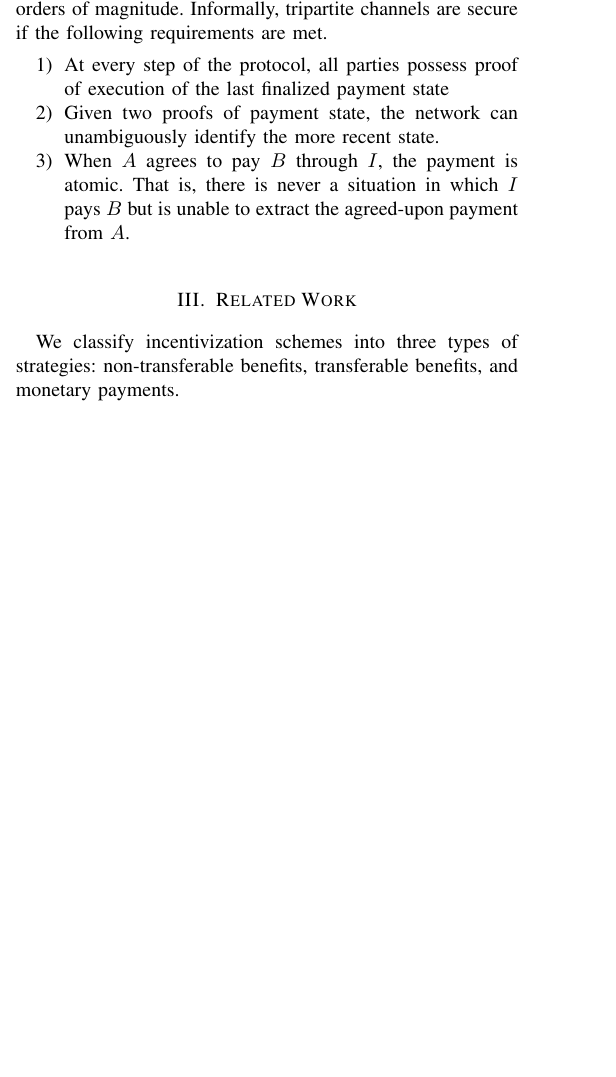
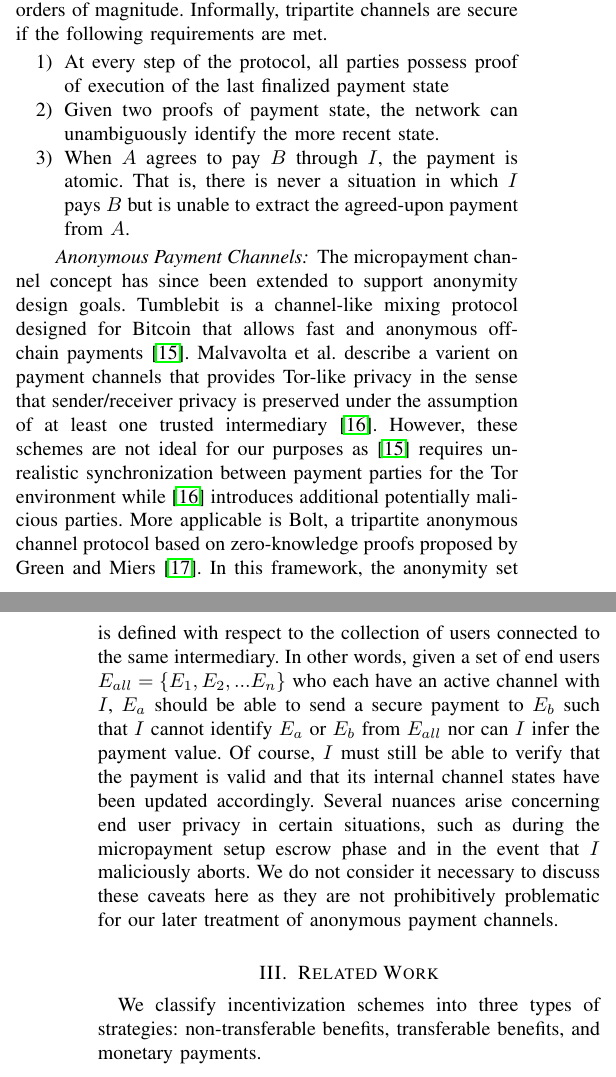
Before and after one commit to thiennamdinh/moneTor, a LaTeX paper (paper/main.tex, which reads paper/sections/background.tex): part of one column of page 2 of 20 before the commit and two parts of the columns of pages 2 and 3 of 20 after it, the two joined at a grey line, cut so that both start at the same text, the shorter picture padded with empty space. Compiled offline with pdfLaTeX; a missing font is replaced by an installed copy or a similar font; a LaTeX package or settings file that is missing is left out.

Commit message:
re-add payment channel background (important!) and add new citations I found

```diff
--- a/paper/sections/background.tex
+++ b/paper/sections/background.tex
@@ -147,25 +147,33 @@ following requirements are met.
 %end result is a game-theoretic notion of security whereby all parties are
 %incentivized to behave honestly.
 
-%\paragraph*{Payment Channels} The micropayment channel concept has
-%since been extended to support anonymity design goals. Z-Channel specifies an
-%implementation designed specifically for Zerocash which only supports two-party
-%channels~\cite{zhang2017z}. Green and Miers designed Bolt, which is the only
-%known anonymous micropayment scheme to date that supports three-party
-%intermediary channels~\cite{green2017bolt}. In this framework, the anonymity set
-%is defined with respect to the collection of users connected to the same
-%intermediary. In other words, given a set of end users
-%$E_{all} = \{E_1, E_2, ... E_n\}$ who each have an active channel with $I$,
-%$E_a$ should be able to send a secure payment to $E_b$ such that $I$ cannot
-%identify $E_a$ or $E_b$ from $E_{all}$ nor can $I$ infer the payment value. Of
-%course, $I$ must still be able to verify that the payment is valid and that its
-%internal channel states have been updated accordingly.  \footnote{This is
-%  achieved using a combination of zero-knowledge proofs and blind signatures, in
-%  the case of Bolt.} Several nuances arise concerning end user privacy in certain
-%situations, such as during the micropayment setup escrow phase and in the event
-%that $I$ maliciously aborts. We do not consider it necessary to discuss these
-%caveats here as they are not prohibitively problematic for our later treatment
-%of anonymous payment channels.
+\paragraph*{Anonymous Payment Channels} The micropayment channel concept has
+since been extended to support anonymity design goals. Tumblebit is a
+channel-like mixing protocol designed for Bitcoin that allows fast and
+anonymous off-chain payments~\cite{heilman2017tumblebit}. Malvavolta
+et\ al.\ describe a varient on payment channels that provides Tor-like
+privacy in the sense that sender/receiver privacy is preserved under
+the assumption of at least one trusted
+intermediary~\cite{malavolta2017concurrency}. However, these schemes
+are not ideal for our purposes as~\cite{heilman2017tumblebit} requires
+unrealistic synchronization between payment parties for the Tor
+environment while~\cite{malavolta2017concurrency} introduces
+additional potentially malicious parties. More applicable is Bolt, a
+tripartite anonymous channel protocol based on zero-knowledge proofs
+proposed by Green and Miers~\cite{green2017bolt}. In this framework,
+the anonymity set is defined with respect to the collection of users
+connected to the same intermediary. In other words, given a set of end
+users $E_{all} = \{E_1, E_2, ... E_n\}$ who each have an active
+channel with $I$, $E_a$ should be able to send a secure payment to
+$E_b$ such that $I$ cannot identify $E_a$ or $E_b$ from $E_{all}$ nor
+can $I$ infer the payment value. Of course, $I$ must still be able to
+verify that the payment is valid and that its internal channel states
+have been updated accordingly. Several nuances arise concerning end
+user privacy in certain situations, such as during the micropayment
+setup escrow phase and in the event that $I$ maliciously aborts. We do
+not consider it necessary to discuss these caveats here as they are
+not prohibitively problematic for our later treatment of anonymous
+payment channels.
 
 %%% Local Variables:
 %%% mode: latex
```
Also changed, not shown: paper/sections/references.bib (+16 -8 lines).
